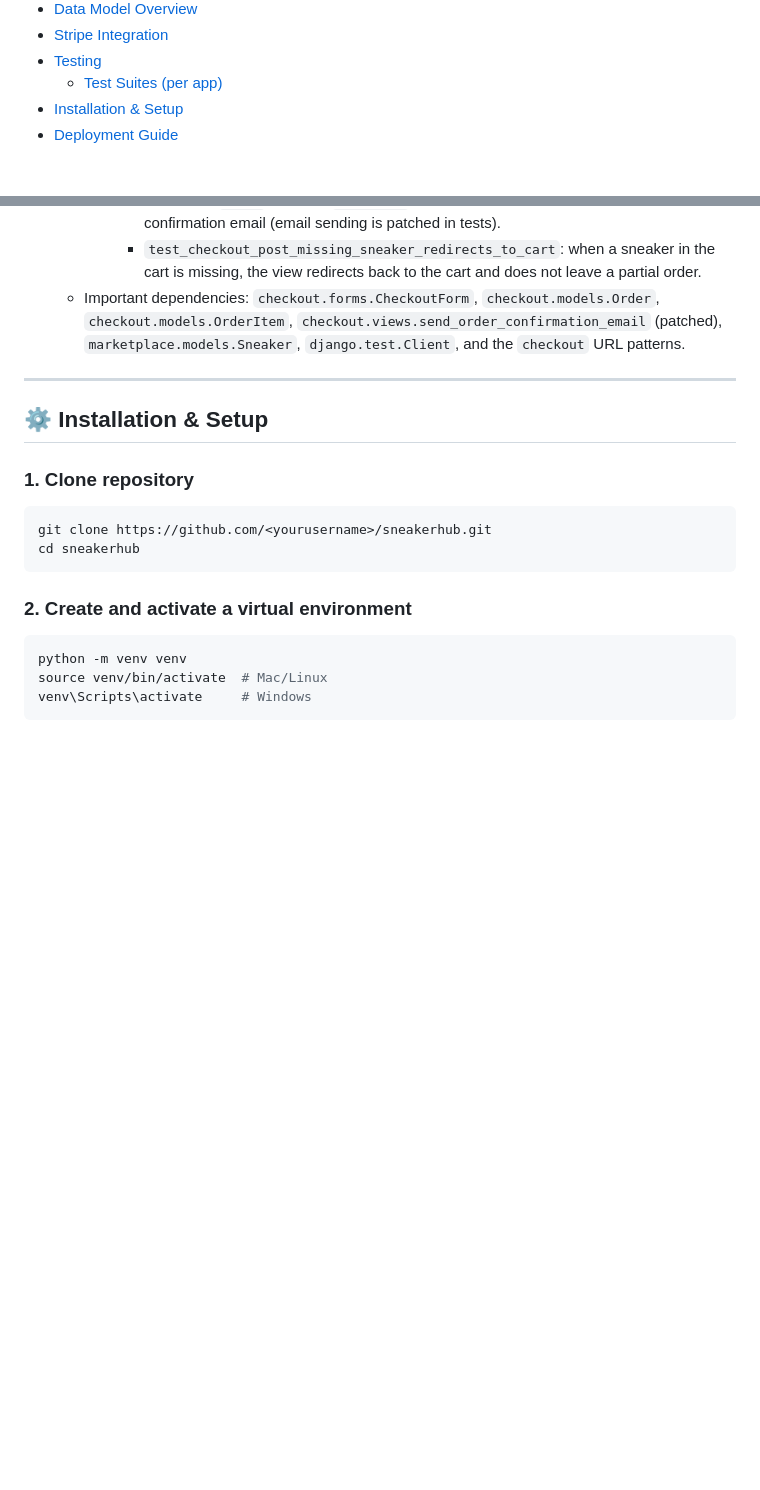
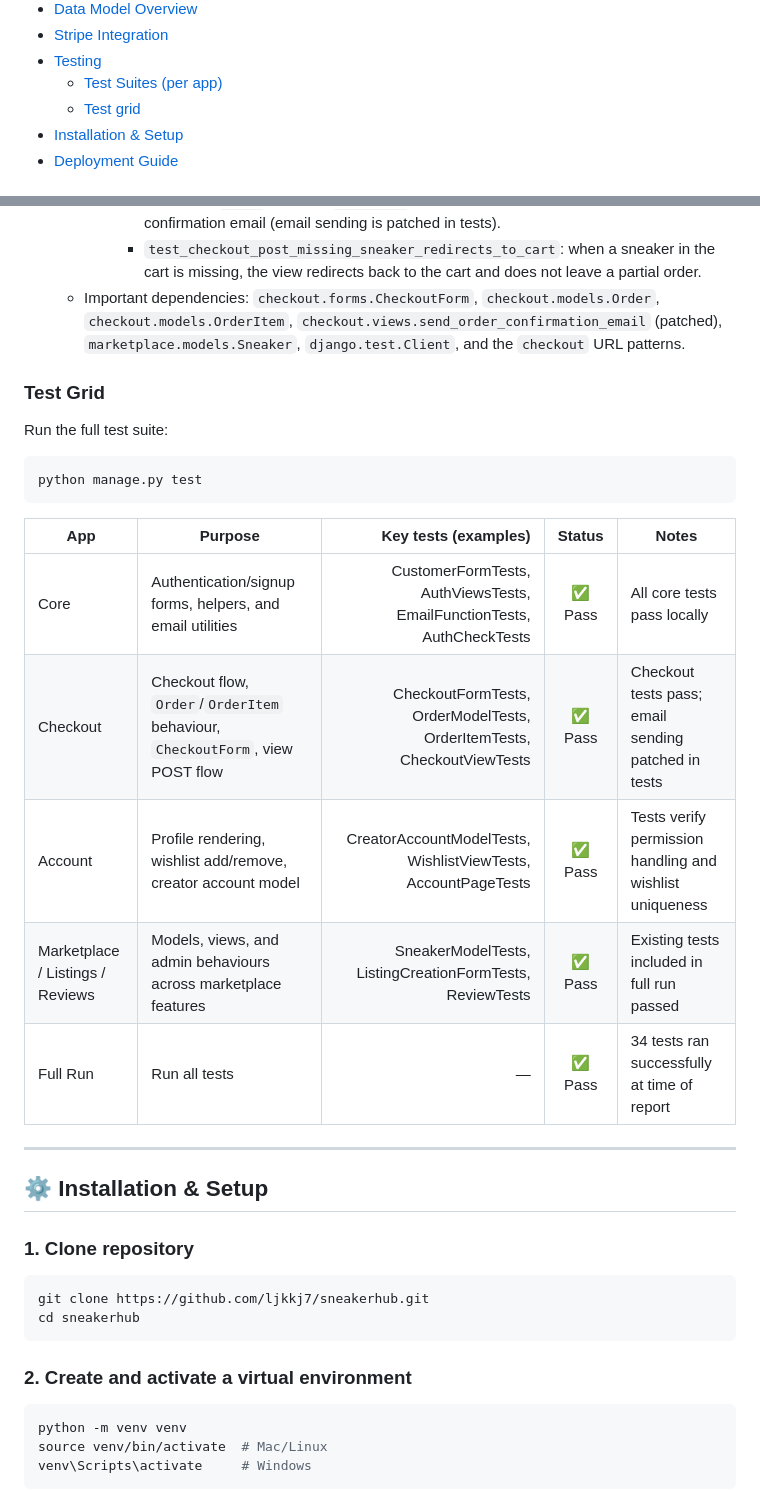
Before and after one commit to Ljkkj7/Milestone4, a Markdown page: README.md, 2 parts joined by grey strips. Rendered like a GitHub page; blank space fills up the shorter version.

Commit message:
Fixed placeholder value in clone in README

````diff
--- a/README.md
+++ b/README.md
@@ -18,6 +18,7 @@
 - [Stripe Integration](#stripe-integration)
 - [Testing](#testing)
   - [Test Suites (per app)](#test-suites-per-app)
+  - [Test grid](#test-grid)
 - [Installation & Setup](#installation--setup)
 - [Deployment Guide](#deployment-guide)
 
@@ -367,6 +368,22 @@ Below is an overview of each test suite in the project, what they cover, and whe
       - `test_checkout_post_missing_sneaker_redirects_to_cart`: when a sneaker in the cart is missing, the view redirects back to the cart and does not leave a partial order.
   - Important dependencies: `checkout.forms.CheckoutForm`, `checkout.models.Order`, `checkout.models.OrderItem`, `checkout.views.send_order_confirmation_email` (patched), `marketplace.models.Sneaker`, `django.test.Client`, and the `checkout` URL patterns.
 
+### Test Grid
+
+Run the full test suite:
+
+```bash
+python manage.py test
+```
+
+| App                              | Purpose                                                                      |                                                  Key tests (examples) | Status  | Notes                                                    |
+| -------------------------------- | ---------------------------------------------------------------------------- | --------------------------------------------------------------------: | :-----: | -------------------------------------------------------- |
+| Core                             | Authentication/signup forms, helpers, and email utilities                    | CustomerFormTests, AuthViewsTests, EmailFunctionTests, AuthCheckTests | ✅ Pass | All core tests pass locally                              |
+| Checkout                         | Checkout flow, `Order`/`OrderItem` behaviour, `CheckoutForm`, view POST flow | CheckoutFormTests, OrderModelTests, OrderItemTests, CheckoutViewTests | ✅ Pass | Checkout tests pass; email sending patched in tests      |
+| Account                          | Profile rendering, wishlist add/remove, creator account model                |         CreatorAccountModelTests, WishlistViewTests, AccountPageTests | ✅ Pass | Tests verify permission handling and wishlist uniqueness |
+| Marketplace / Listings / Reviews | Models, views, and admin behaviours across marketplace features              |              SneakerModelTests, ListingCreationFormTests, ReviewTests | ✅ Pass | Existing tests included in full run passed               |
+| Full Run                         | Run all tests                                                                |                                                                     — | ✅ Pass | 34 tests ran successfully at time of report              |
+
 ---
 
 ## ⚙️ Installation & Setup
@@ -374,7 +391,7 @@ Below is an overview of each test suite in the project, what they cover, and whe
 ### 1. Clone repository
 
 ```bash
-git clone https://github.com/<yourusername>/sneakerhub.git
+git clone https://github.com/ljkkj7/sneakerhub.git
 cd sneakerhub
 ```
 
````
